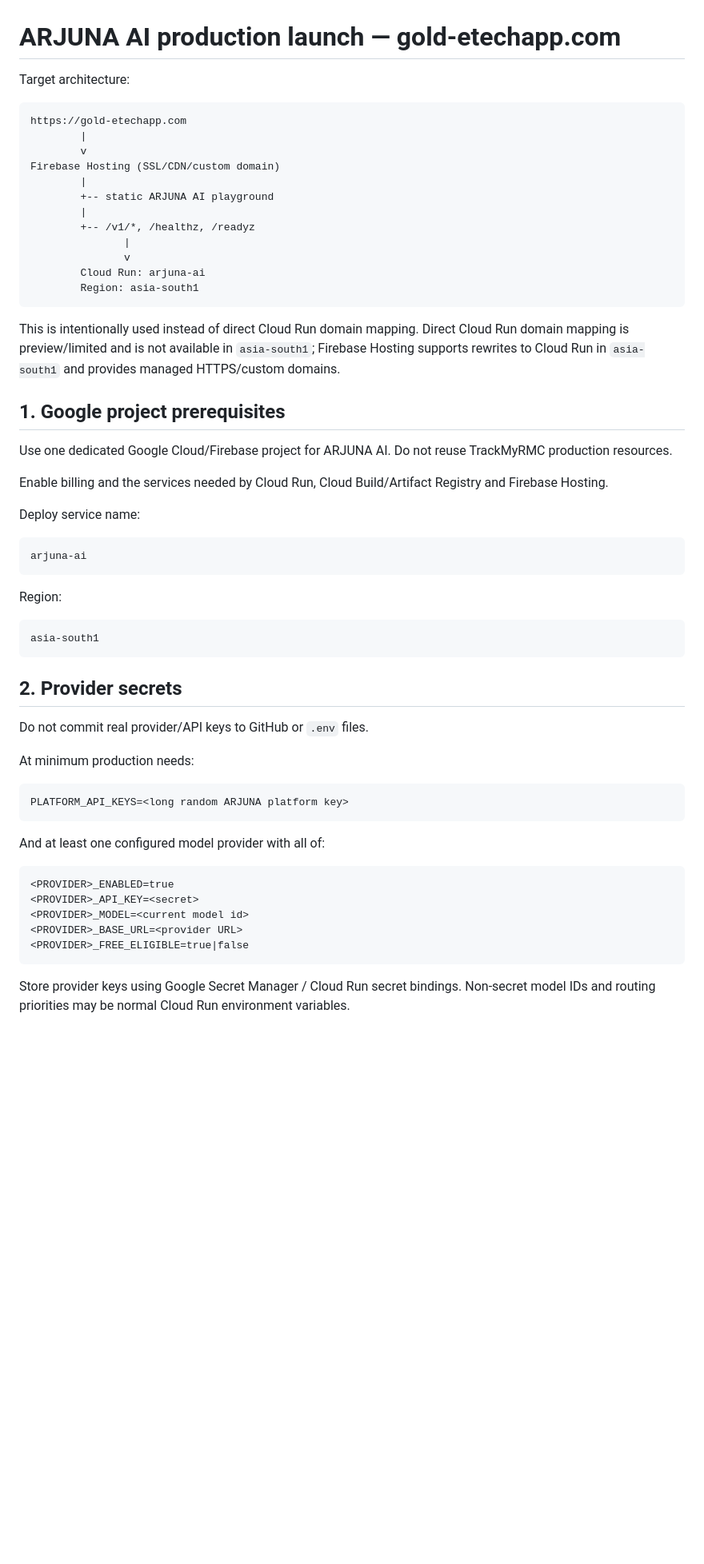
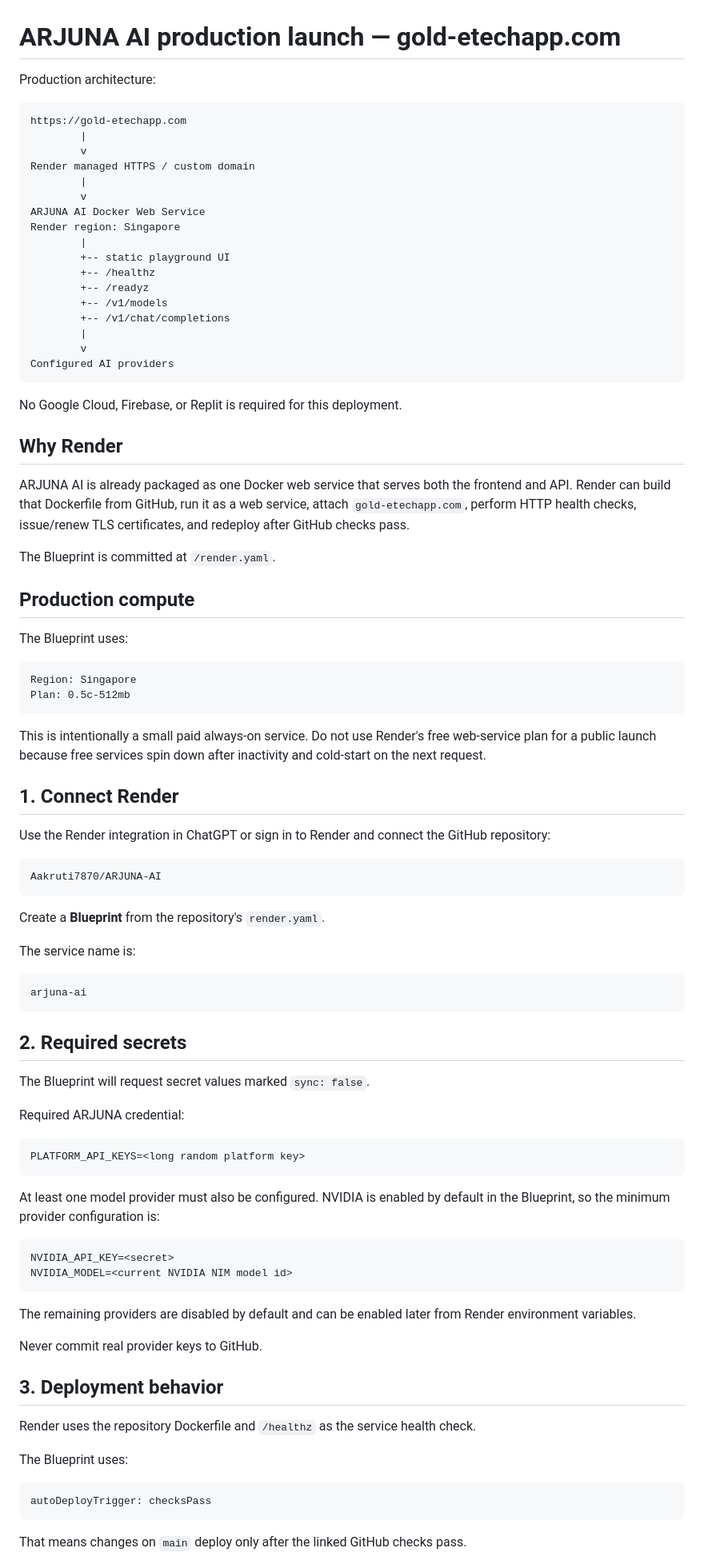
Before and after one commit to Aakruti7870/ARJUNA-AI, a Markdown page: docs/DOMAIN_LAUNCH.md, the part around one of its changes. Shown at 80% size. Rendered like a GitHub page; blank space fills up the shorter version.

Commit message:
replace Google launch runbook with Render deployment

````diff
--- a/docs/DOMAIN_LAUNCH.md
+++ b/docs/DOMAIN_LAUNCH.md
@@ -1,61 +1,92 @@
 # ARJUNA AI production launch — gold-etechapp.com
 
-Target architecture:
+Production architecture:
 
 ```text
 https://gold-etechapp.com
         |
         v
-Firebase Hosting (SSL/CDN/custom domain)
+Render managed HTTPS / custom domain
         |
-        +-- static ARJUNA AI playground
+        v
+ARJUNA AI Docker Web Service
+Render region: Singapore
         |
-        +-- /v1/*, /healthz, /readyz
-               |
-               v
-        Cloud Run: arjuna-ai
-        Region: asia-south1
+        +-- static playground UI
+        +-- /healthz
+        +-- /readyz
+        +-- /v1/models
+        +-- /v1/chat/completions
+        |
+        v
+Configured AI providers
 ```
 
-This is intentionally used instead of direct Cloud Run domain mapping. Direct Cloud Run domain mapping is preview/limited and is not available in `asia-south1`; Firebase Hosting supports rewrites to Cloud Run in `asia-south1` and provides managed HTTPS/custom domains.
+No Google Cloud, Firebase, or Replit is required for this deployment.
 
-## 1. Google project prerequisites
+## Why Render
 
-Use one dedicated Google Cloud/Firebase project for ARJUNA AI. Do not reuse TrackMyRMC production resources.
+ARJUNA AI is already packaged as one Docker web service that serves both the frontend and API. Render can build that Dockerfile from GitHub, run it as a web service, attach `gold-etechapp.com`, perform HTTP health checks, issue/renew TLS certificates, and redeploy after GitHub checks pass.
 
-Enable billing and the services needed by Cloud Run, Cloud Build/Artifact Registry and Firebase Hosting.
+The Blueprint is committed at `/render.yaml`.
 
-Deploy service name:
+## Production compute
+
+The Blueprint uses:
+
+```text
+Region: Singapore
+Plan: 0.5c-512mb
+```
+
+This is intentionally a small paid always-on service. Do not use Render's free web-service plan for a public launch because free services spin down after inactivity and cold-start on the next request.
+
+## 1. Connect Render
+
+Use the Render integration in ChatGPT or sign in to Render and connect the GitHub repository:
+
+```text
+Aakruti7870/ARJUNA-AI
+```
+
+Create a **Blueprint** from the repository's `render.yaml`.
+
+The service name is:
 
 ```text
 arjuna-ai
 ```
 
-Region:
+## 2. Required secrets
+
+The Blueprint will request secret values marked `sync: false`.
+
+Required ARJUNA credential:
 
 ```text
-asia-south1
+PLATFORM_API_KEYS=<long random platform key>
 ```
 
-## 2. Provider secrets
-
-Do not commit real provider/API keys to GitHub or `.env` files.
-
-At minimum production needs:
+At least one model provider must also be configured. NVIDIA is enabled by default in the Blueprint, so the minimum provider configuration is:
 
 ```text
-PLATFORM_API_KEYS=<long random ARJUNA platform key>
+NVIDIA_API_KEY=<secret>
+NVIDIA_MODEL=<current NVIDIA NIM model id>
 ```
 
-And at least one configured model provider with all of:
+The remaining providers are disabled by default and can be enabled later from Render environment variables.
+
+Never commit real provider keys to GitHub.
+
+## 3. Deployment behavior
+
+Render uses the repository Dockerfile and `/healthz` as the service health check.
+
+The Blueprint uses:
 
 ```text
-<PROVIDER>_ENABLED=true
-<PROVIDER>_API_KEY=<secret>
-<PROVIDER>_MODEL=<current model id>
-<PROVIDER>_BASE_URL=<provider URL>
-<PROVIDER>_FREE_ELIGIBLE=true|false
+autoDeployTrigger: checksPass
 ```
 
-Store provider keys using Google Secret Manager / Cloud Run secret bindings. Non-secret model IDs and routing priorities may be normal Cloud Run environment variables.
+That means changes on `main` deploy only after the linked GitHub checks pass.
 
````
Also changed, not shown: other parts of docs/DOMAIN_LAUNCH.md (+27 -50 lines).
